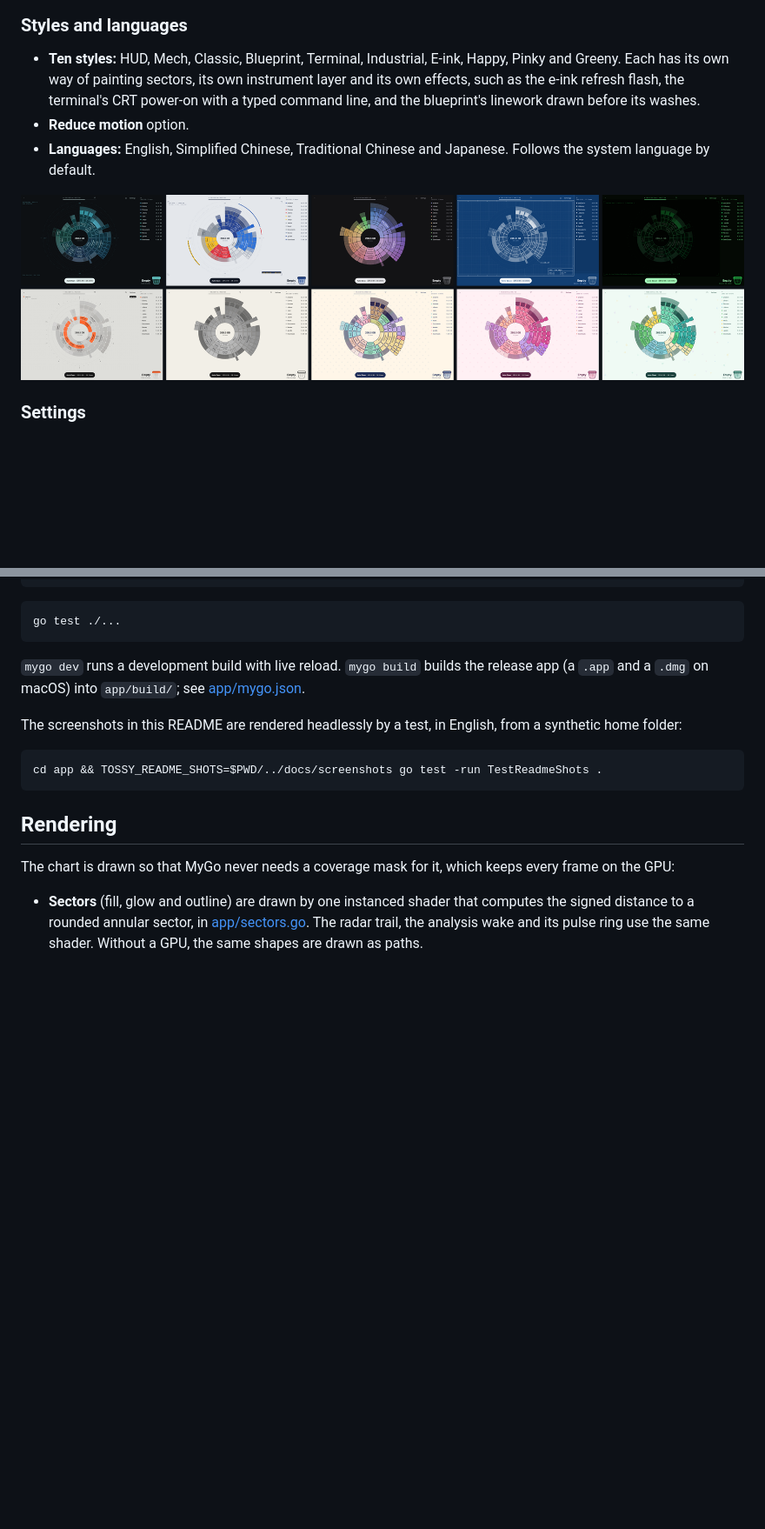
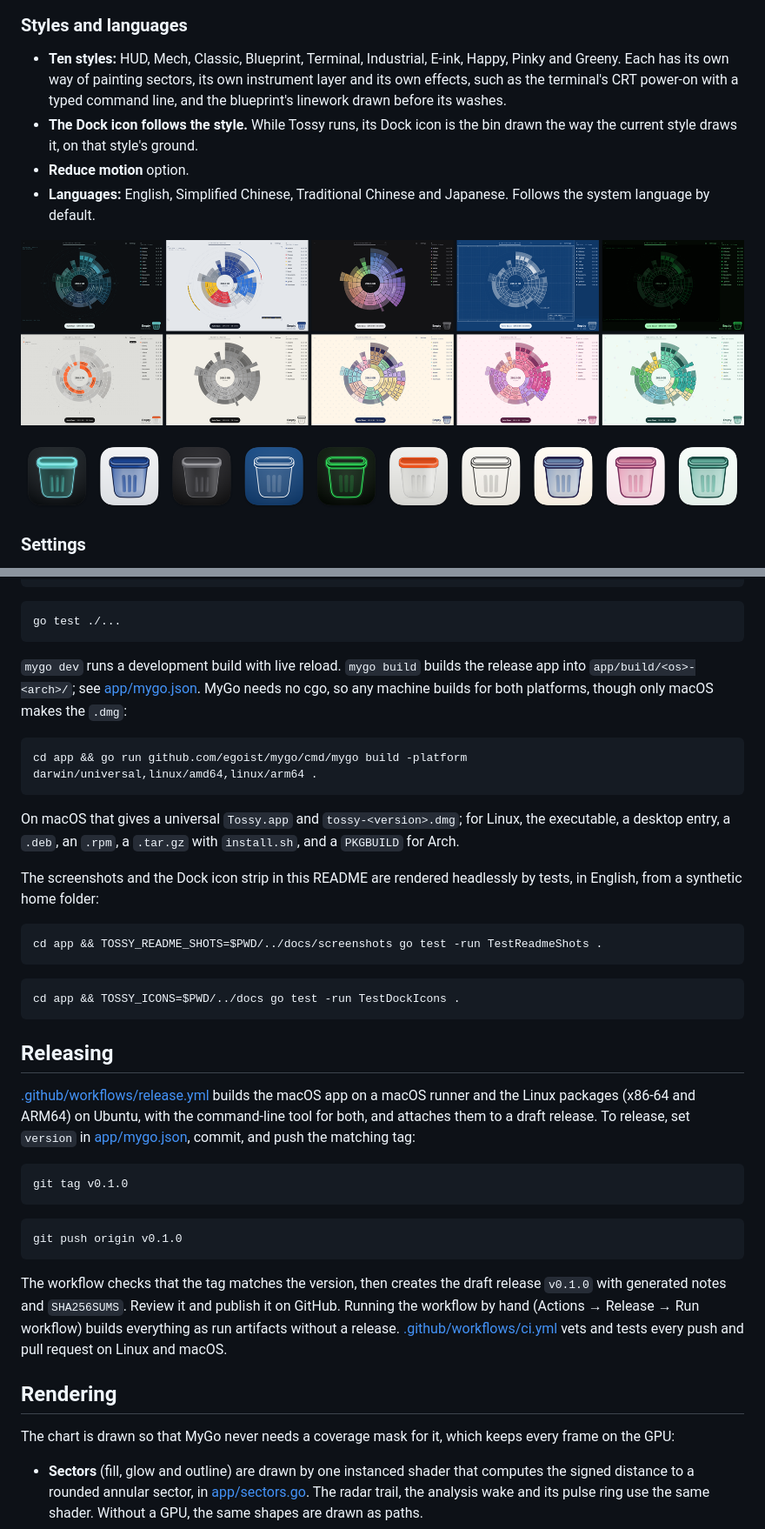
Before and after one commit to 21stware/tossy, a Markdown page: README.md, 2 parts joined by grey strips. Shown at 87% size. Rendered like a GitHub page; pictures changed too: docs/dock-icons.png (added); blank space fills up the shorter version.

````diff
--- a/README.md
+++ b/README.md
@@ -60,11 +89,14 @@ Generic names such as `dist`, `build`, `target` or `vendor` only match inside a
 
 ### Styles and languages
 
-- **Ten styles:** HUD, Mech, Classic, Blueprint, Terminal, Industrial, E-ink, Happy, Pinky and Greeny. Each has its own way of painting sectors, its own instrument layer and its own effects, such as the e-ink refresh flash, the terminal's CRT power-on with a typed command line, and the blueprint's linework drawn before its washes.
+- **Ten styles:** HUD, Mech, Classic, Blueprint, Terminal, Industrial, E-ink, Happy, Pinky and Greeny. Each has its own way of painting sectors, its own instrument layer and its own effects, such as the terminal's CRT power-on with a typed command line, and the blueprint's linework drawn before its washes.
+- **The Dock icon follows the style.** While Tossy runs, its Dock icon is the bin drawn the way the current style draws it, on that style's ground.
 - **Reduce motion** option.
 - **Languages:** English, Simplified Chinese, Traditional Chinese and Japanese. Follows the system language by default.
 
 ![All ten styles](docs/screenshots/styles.png)
+
+![The Dock icon in each style](docs/dock-icons.png)
 
 ### Settings
 
@@ -116,13 +148,37 @@ go run github.com/egoist/mygo/cmd/mygo build ./app
 go test ./...
 ```
 
-`mygo dev` runs a development build with live reload. `mygo build` builds the release app (a `.app` and a `.dmg` on macOS) into `app/build/`; see [app/mygo.json](app/mygo.json).
+`mygo dev` runs a development build with live reload. `mygo build` builds the release app into `app/build/<os>-<arch>/`; see [app/mygo.json](app/mygo.json). MyGo needs no cgo, so any machine builds for both platforms, though only macOS makes the `.dmg`:
 
-The screenshots in this README are rendered headlessly by a test, in English, from a synthetic home folder:
+```bash
+cd app && go run github.com/egoist/mygo/cmd/mygo build -platform darwin/universal,linux/amd64,linux/arm64 .
+```
+
+On macOS that gives a universal `Tossy.app` and `tossy-<version>.dmg`; for Linux, the executable, a desktop entry, a `.deb`, an `.rpm`, a `.tar.gz` with `install.sh`, and a `PKGBUILD` for Arch.
+
+The screenshots and the Dock icon strip in this README are rendered headlessly by tests, in English, from a synthetic home folder:
 
 ```bash
 cd app && TOSSY_README_SHOTS=$PWD/../docs/screenshots go test -run TestReadmeShots .
 ```
+
+```bash
+cd app && TOSSY_ICONS=$PWD/../docs go test -run TestDockIcons .
+```
+
+## Releasing
+
+[.github/workflows/release.yml](.github/workflows/release.yml) builds the macOS app on a macOS runner and the Linux packages (x86-64 and ARM64) on Ubuntu, with the command-line tool for both, and attaches them to a draft release. To release, set `version` in [app/mygo.json](app/mygo.json), commit, and push the matching tag:
+
+```bash
+git tag v0.1.0
+```
+
+```bash
+git push origin v0.1.0
+```
+
+The workflow checks that the tag matches the version, then creates the draft release `v0.1.0` with generated notes and `SHA256SUMS`. Review it and publish it on GitHub. Running the workflow by hand (Actions → Release → Run workflow) builds everything as run artifacts without a release. [.github/workflows/ci.yml](.github/workflows/ci.yml) vets and tests every push and pull request on Linux and macOS.
 
 ## Rendering
 
````
Also changed, not shown: other parts of README.md (+34 -4 lines), 4 other files.
